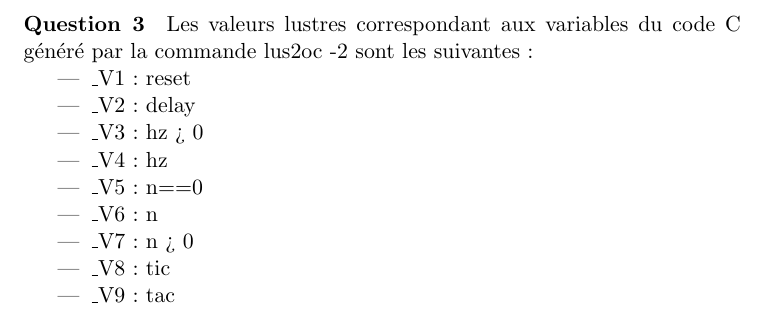
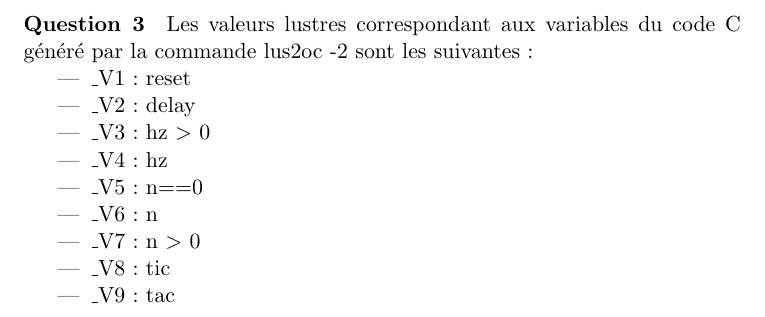
Before and after one commit to mbittan/specif, a LaTeX document (lustre/compterendu.tex): part of page 2 of 2, cut so that both start at the same text. Compiled offline with pdfLaTeX.

Commit message:
Fix typos

```diff
--- a/lustre/compterendu.tex
+++ b/lustre/compterendu.tex
@@ -61,11 +61,11 @@ Les valeurs lustres correspondant aux variables du code C généré par la comma
 \begin{itemize}
   \item \_V1 : reset
   \item \_V2 : delay
-  \item \_V3 : hz > 0
+  \item \_V3 : hz $>$ 0
   \item \_V4 : hz
-  \item \_V5 : n==0
+  \item \_V5 : n$==$0
   \item \_V6 : n
-  \item \_V7 : n > 0
+  \item \_V7 : n $>$ 0
   \item \_V8 : tic
   \item \_V9 : tac
 \end{itemize}
```
